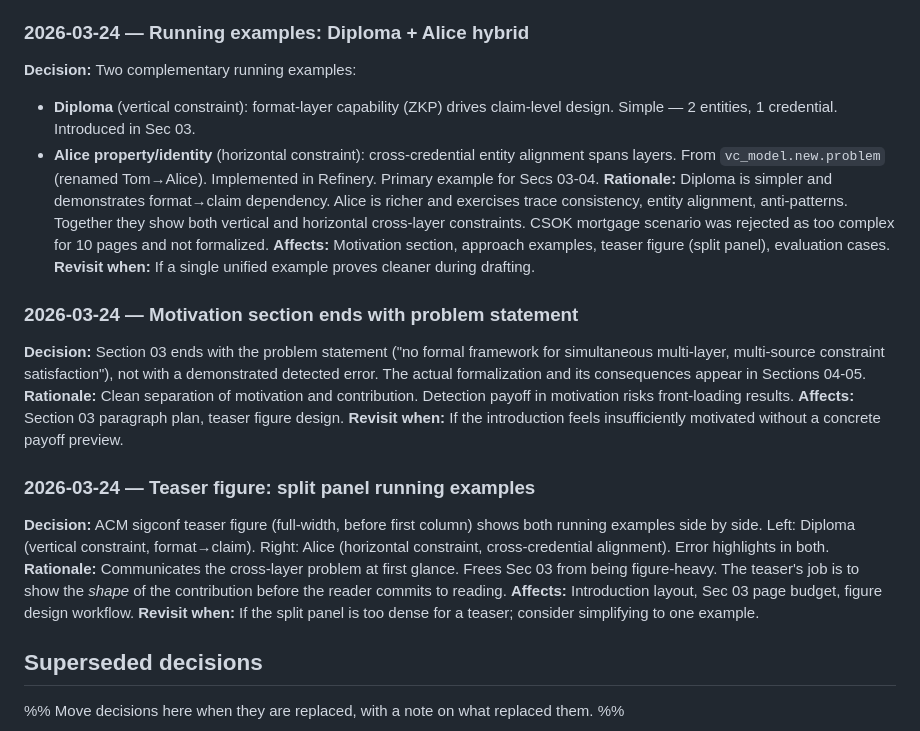
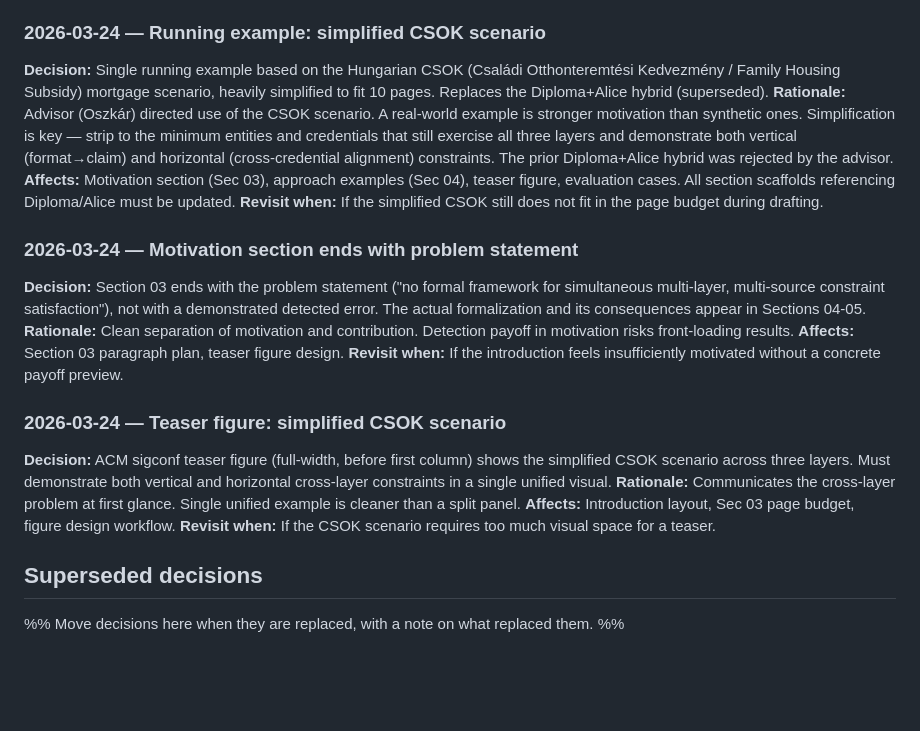
Before and after one commit to BlackLight54/sosym-2026-vc-metamodel, a Markdown page: DECISIONS.md, the part around the change. Rendered like a GitHub page; blank space fills up the shorter version.

```diff
--- a/DECISIONS.md
+++ b/DECISIONS.md
@@ -46,14 +46,12 @@ Each entry has a date, the decision, the rationale, and what it affects. Use thi
 **Affects:** All section files, background section 2.2 (now covers multi-level modeling: Atkinson & Kühne), approach subsection titles, CLAUDE.md thesis.
 **Revisit when:** Never — this is a hard constraint from the advisor.
 
-### 2026-03-24 — Running examples: Diploma + Alice hybrid
+### 2026-03-24 — Running example: simplified CSOK scenario
 
-**Decision:** Two complementary running examples:
-- **Diploma** (vertical constraint): format-layer capability (ZKP) drives claim-level design. Simple — 2 entities, 1 credential. Introduced in Sec 03.
-- **Alice property/identity** (horizontal constraint): cross-credential entity alignment spans layers. From `vc_model.new.problem` (renamed Tom→Alice). Implemented in Refinery. Primary example for Secs 03-04.
-**Rationale:** Diploma is simpler and demonstrates format→claim dependency. Alice is richer and exercises trace consistency, entity alignment, anti-patterns. Together they show both vertical and horizontal cross-layer constraints. CSOK mortgage scenario was rejected as too complex for 10 pages and not formalized.
-**Affects:** Motivation section, approach examples, teaser figure (split panel), evaluation cases.
-**Revisit when:** If a single unified example proves cleaner during drafting.
+**Decision:** Single running example based on the Hungarian CSOK (Családi Otthonteremtési Kedvezmény / Family Housing Subsidy) mortgage scenario, heavily simplified to fit 10 pages. Replaces the Diploma+Alice hybrid (superseded).
+**Rationale:** Advisor (Oszkár) directed use of the CSOK scenario. A real-world example is stronger motivation than synthetic ones. Simplification is key — strip to the minimum entities and credentials that still exercise all three layers and demonstrate both vertical (format→claim) and horizontal (cross-credential alignment) constraints. The prior Diploma+Alice hybrid was rejected by the advisor.
+**Affects:** Motivation section (Sec 03), approach examples (Sec 04), teaser figure, evaluation cases. All section scaffolds referencing Diploma/Alice must be updated.
+**Revisit when:** If the simplified CSOK still does not fit in the page budget during drafting.
 
 ### 2026-03-24 — Motivation section ends with problem statement
 
@@ -62,12 +60,12 @@ Each entry has a date, the decision, the rationale, and what it affects. Use thi
 **Affects:** Section 03 paragraph plan, teaser figure design.
 **Revisit when:** If the introduction feels insufficiently motivated without a concrete payoff preview.
 
-### 2026-03-24 — Teaser figure: split panel running examples
+### 2026-03-24 — Teaser figure: simplified CSOK scenario
 
-**Decision:** ACM sigconf teaser figure (full-width, before first column) shows both running examples side by side. Left: Diploma (vertical constraint, format→claim). Right: Alice (horizontal constraint, cross-credential alignment). Error highlights in both.
-**Rationale:** Communicates the cross-layer problem at first glance. Frees Sec 03 from being figure-heavy. The teaser's job is to show the *shape* of the contribution before the reader commits to reading.
+**Decision:** ACM sigconf teaser figure (full-width, before first column) shows the simplified CSOK scenario across three layers. Must demonstrate both vertical and horizontal cross-layer constraints in a single unified visual.
+**Rationale:** Communicates the cross-layer problem at first glance. Single unified example is cleaner than a split panel.
 **Affects:** Introduction layout, Sec 03 page budget, figure design workflow.
-**Revisit when:** If the split panel is too dense for a teaser; consider simplifying to one example.
+**Revisit when:** If the CSOK scenario requires too much visual space for a teaser.
 
 ## Superseded decisions
 
```
Also changed, not shown: TODO.md (+9 -0 lines), prompts/2026-03-24_06_csok_running_example.md (added, +59 -0 lines).
